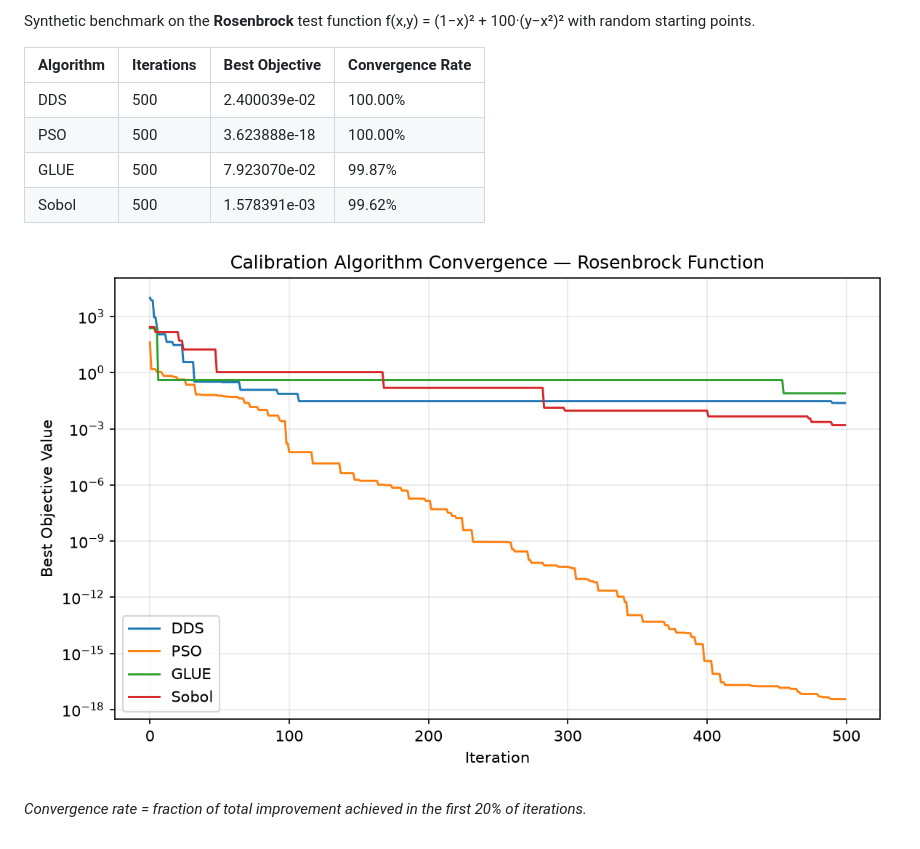
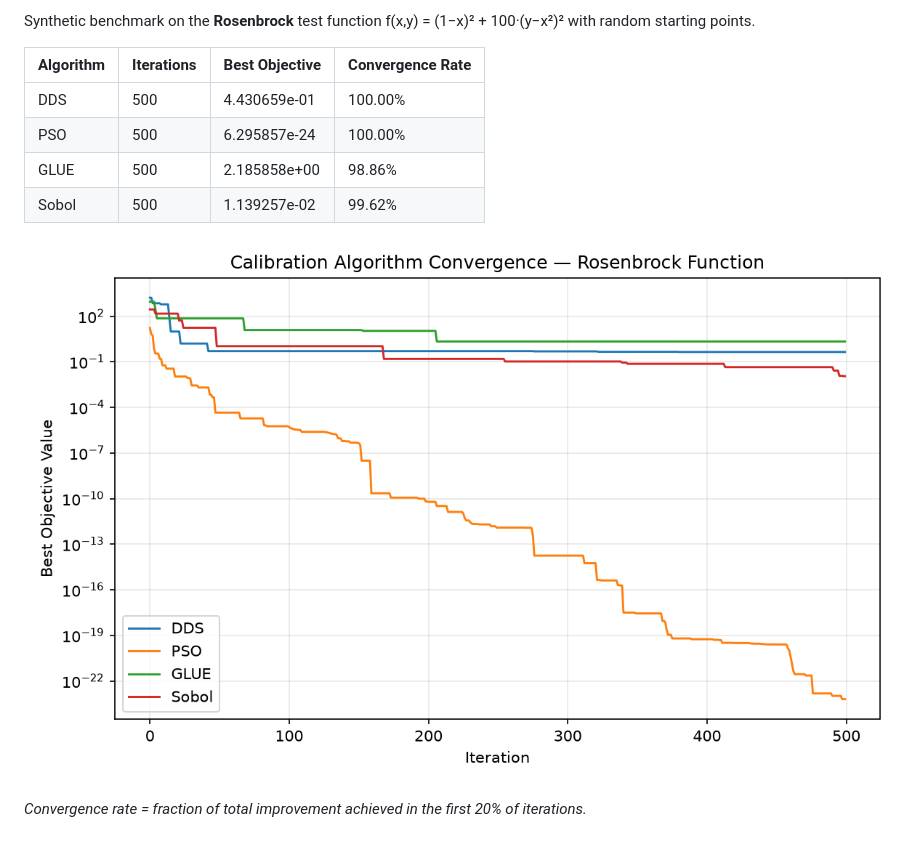
Before and after one commit to rushmarshall/PySWATPlus, a Markdown page: docs/benchmarks.md, the part around one of its changes. Rendered like a GitHub page; pictures changed too: docs/benchmark-convergence.png.

Commit message:
daily: update calibration benchmark results

```diff
--- a/docs/benchmarks.md
+++ b/docs/benchmarks.md
@@ -7,10 +7,10 @@ Synthetic benchmark on the **Rosenbrock** test function f(x,y) = (1−x)² + 100
 
 | Algorithm | Iterations | Best Objective | Convergence Rate |
 |-----------|-----------|----------------|------------------|
-| DDS | 500 | 2.400039e-02 | 100.00% |
-| PSO | 500 | 3.623888e-18 | 100.00% |
-| GLUE | 500 | 7.923070e-02 | 99.87% |
-| Sobol | 500 | 1.578391e-03 | 99.62% |
+| DDS | 500 | 4.430659e-01 | 100.00% |
+| PSO | 500 | 6.295857e-24 | 100.00% |
+| GLUE | 500 | 2.185858e+00 | 98.86% |
+| Sobol | 500 | 1.139257e-02 | 99.62% |
 
 ![Convergence plot](benchmark-convergence.png)
 
```
Also changed, not shown: other parts of docs/benchmarks.md (+2 -2 lines), 1 other file.
